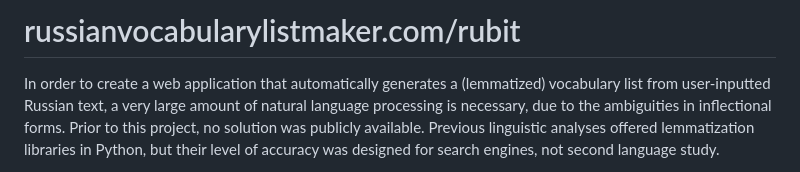
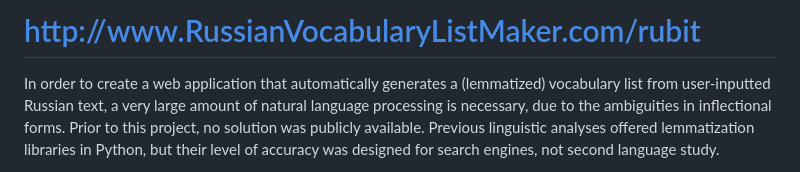
Before and after one commit to Noah3141/RussianVocabularyLister, a Markdown page: README.md, the part around the change. GitHub-like rendering.

```diff
--- a/README.md
+++ b/README.md
@@ -1,4 +1,4 @@
-# russianvocabularylistmaker.com/rubit
+# http://www.RussianVocabularyListMaker.com/rubit
 
 
 In order to create a web application that automatically generates a (lemmatized) vocabulary list from user-inputted Russian text, a very large amount of natural language processing is necessary, due to the ambiguities in inflectional forms. Prior to this project, no solution was publicly available. Previous linguistic analyses offered lemmatization libraries in Python, but their level of accuracy was designed for search engines, not second language study.
```
